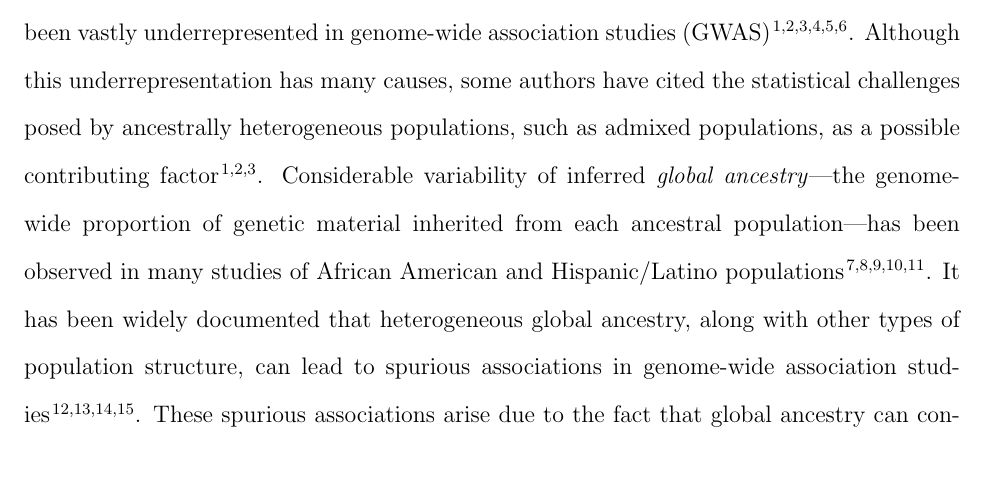
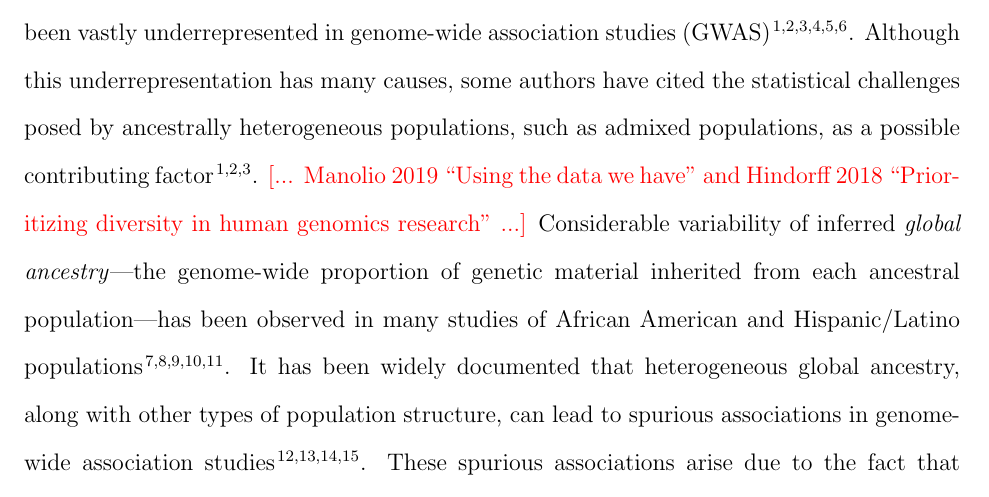
Before and after one commit to GrindeLab/PCA, a LaTeX document (manuscript/SpuriousAssociations.tex): part of page 3 of 25, cut so that both start at the same text, the shorter picture padded with empty space. Compiled offline with pdfLaTeX.

Commit message:
add reference

```diff
--- a/manuscript/SpuriousAssociations.tex
+++ b/manuscript/SpuriousAssociations.tex
@@ -88,7 +88,7 @@ Principal component analysis (PCA) is widely used to control for population stru
 
 %% GWAS in Admixed Populations}
 Admixed populations such as African Americans and Hispanics/Latinos have historically been vastly underrepresented in genome-wide association studies (GWAS) \cite{need2009, bustamante2011, popejoy2016, morales2018, sirugo2019, martin2019}.
-Although this underrepresentation has many causes, some authors have cited the statistical challenges posed by ancestrally heterogeneous populations, such as admixed populations, as a possible contributing factor \citep{need2009, bustamante2011, popejoy2016}.
+Although this underrepresentation has many causes, some authors have cited the statistical challenges posed by ancestrally heterogeneous populations, such as admixed populations, as a possible contributing factor \citep{need2009, bustamante2011, popejoy2016}.  \add{Manolio 2019 ``Using the data we have" and Hindorff 2018 ``Prioritizing diversity in human genomics research"}
 % need to adjust
 Considerable variability of inferred \textit{global ancestry}---the genome-wide proportion of genetic material inherited from each ancestral population---has been observed in many studies of African American and Hispanic/Latino populations \citep{parra1998, tishkoff2009, bryc2010aa, bryc2010hl, conomos2016}.
 It has been widely documented that heterogeneous global ancestry, along with other types of population structure, can lead to spurious associations in genome-wide association studies \citep{GenomicControl, eigenstrat, marchini2004, price2010}.
```
Also changed, not shown: manuscript/SpuriousAssociations.pdf.
